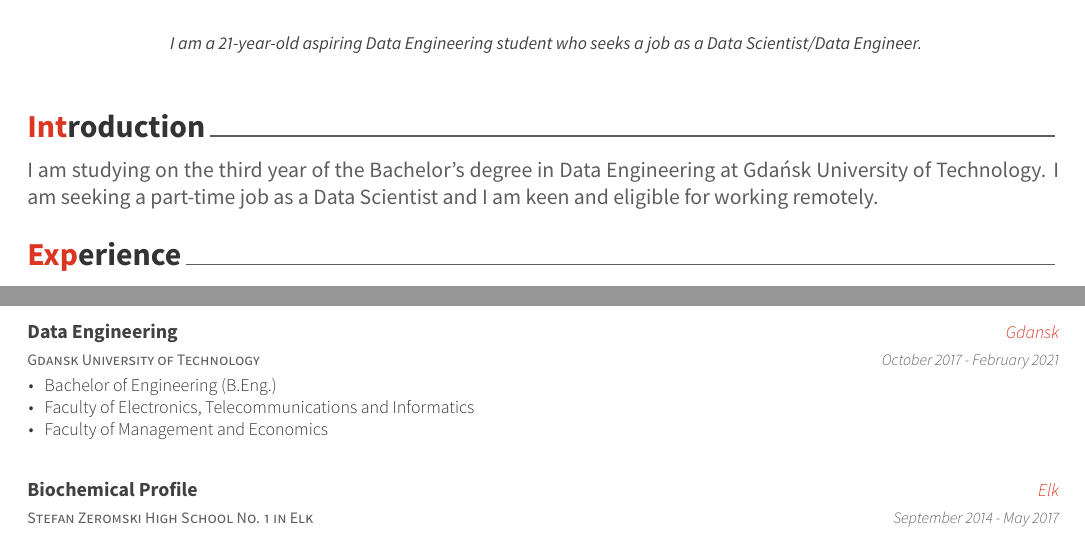
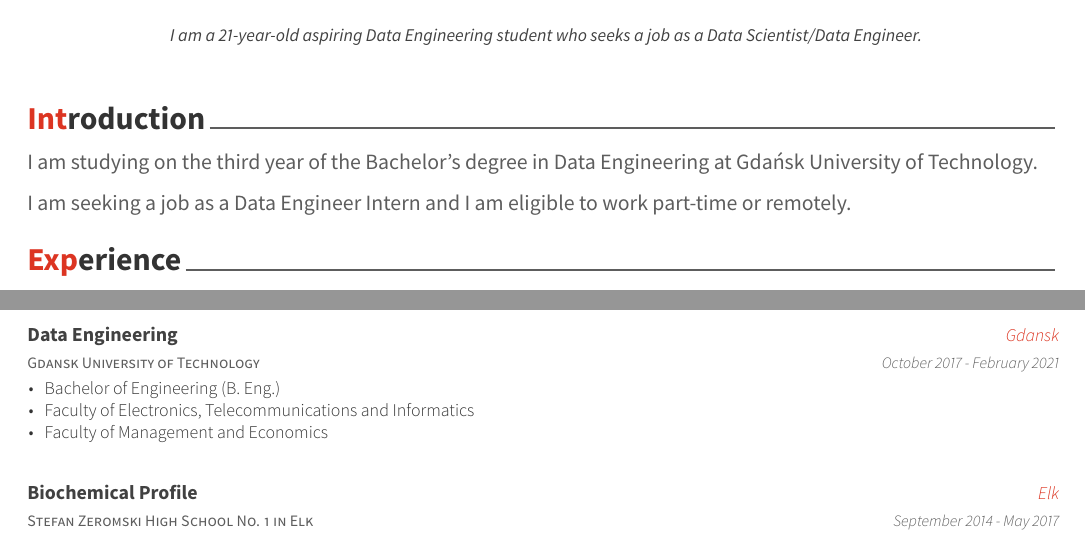
Before and after one commit to kangshung/Resume, an R Markdown document (CV.Rmd): two parts of the page, joined at a grey line, cut so that both start at the same text. The pictures show the output file CV.pdf that the author committed with the source.

Commit message:
Changed introduction tab

```diff
--- a/CV.Rmd
+++ b/CV.Rmd
@@ -17,7 +17,9 @@ pacman::p_load(vitae, tibble)
 
 # Introduction
 
-I am studying on the third year of the Bachelor's degree in Data Engineering at Gdańsk University of Technology. I am seeking a part-time job as a Data Scientist and I am keen and eligible for working remotely.
+I am studying on the third year of the Bachelor's degree in Data Engineering at Gdańsk University of Technology.
+
+I am seeking a job as a Data Engineer Intern and I am eligible to work part-time or remotely.
 
 # Experience
 
```
Also changed, not shown: CV.pdf, CV.Rmd (2 more changed lines).
